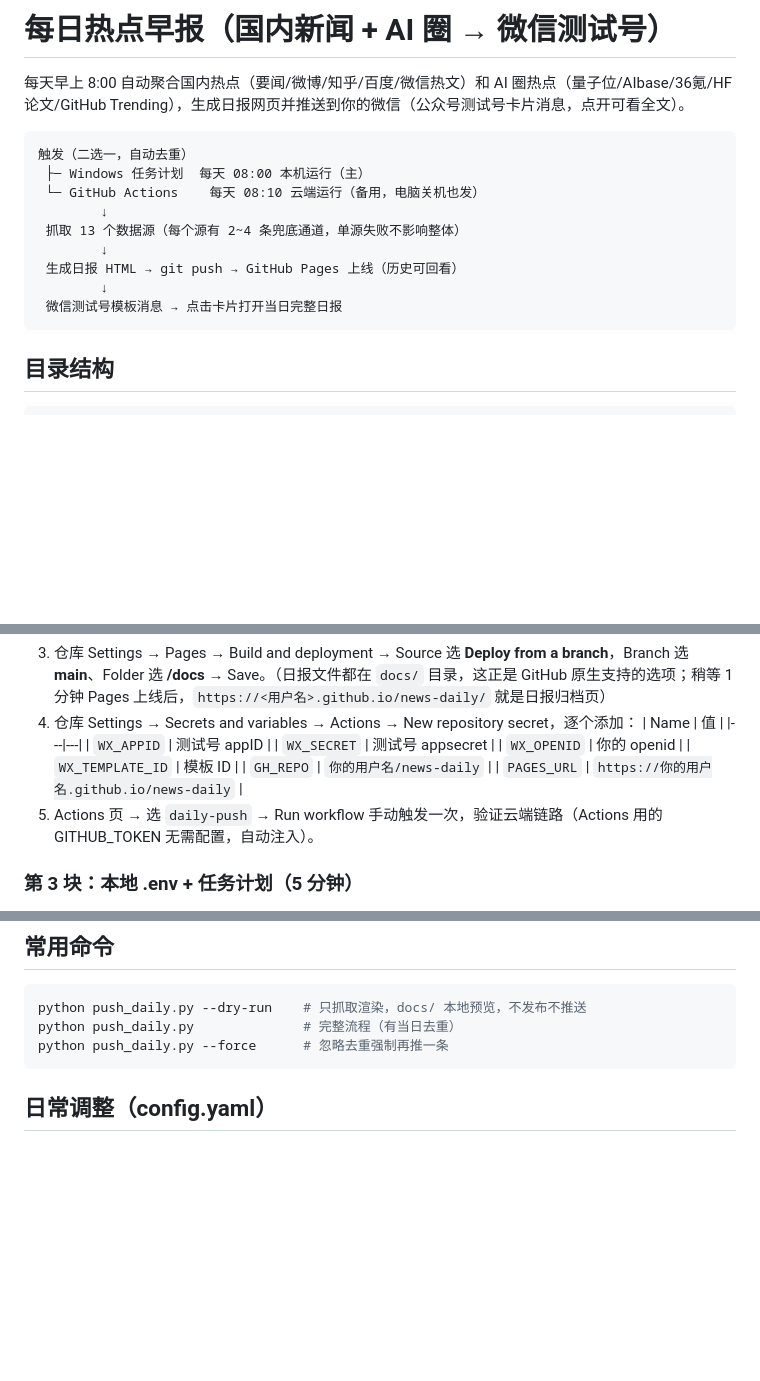
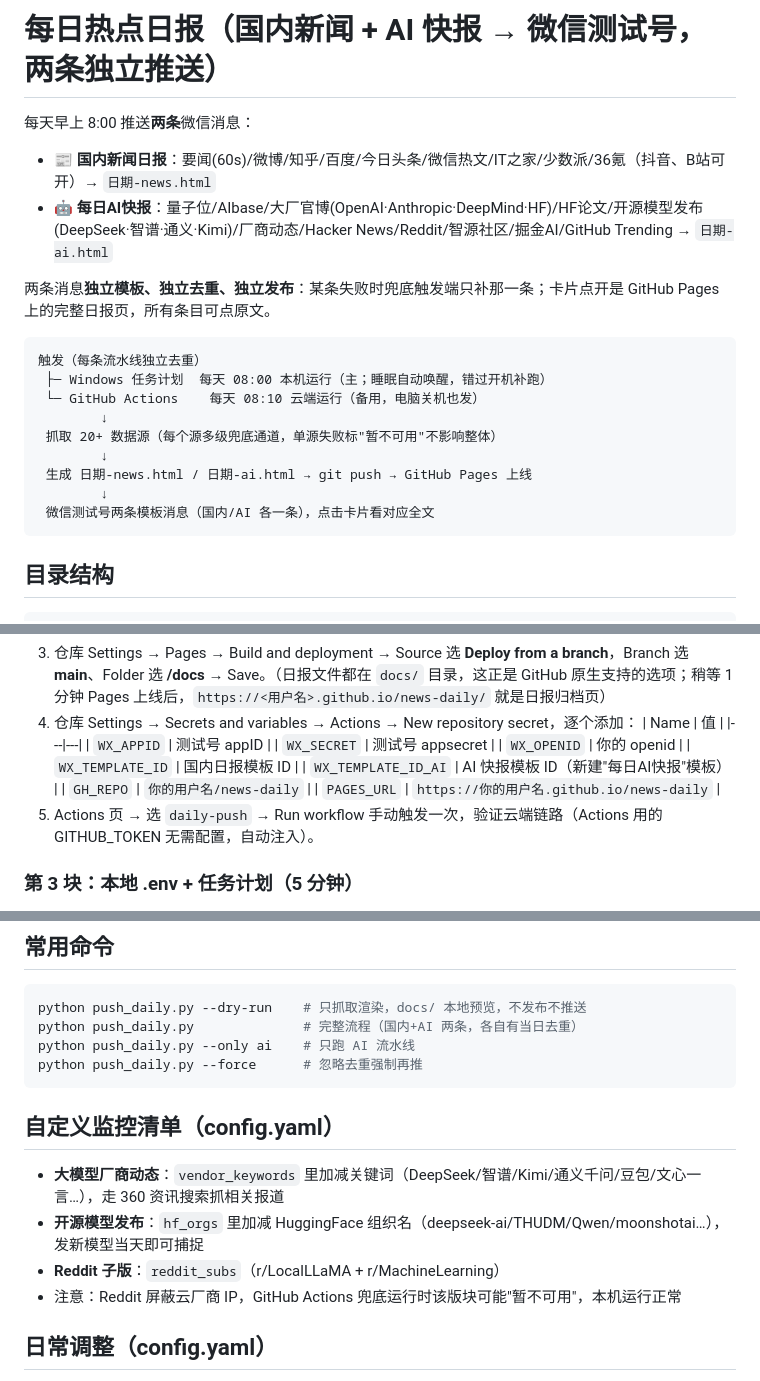
Before and after one commit to bchenyue1122-sudo/news-daily, a Markdown page: README.md, 3 parts joined by grey strips. GitHub-like rendering; blank space fills up the shorter version.

Commit message:
docs: README 更新为双流水线说明

````diff
--- a/README.md
+++ b/README.md
@@ -1,17 +1,22 @@
-# 每日热点早报（国内新闻 + AI 圈 → 微信测试号）
+# 每日热点日报（国内新闻 + AI 快报 → 微信测试号，两条独立推送）
 
-每天早上 8:00 自动聚合国内热点（要闻/微博/知乎/百度/微信热文）和 AI 圈热点（量子位/AIbase/36氪/HF 论文/GitHub Trending），生成日报网页并推送到你的微信（公众号测试号卡片消息，点开可看全文）。
+每天早上 8:00 推送**两条**微信消息：
+
+- **📰 国内新闻日报**：要闻(60s)/微博/知乎/百度/今日头条/微信热文/IT之家/少数派/36氪（抖音、B站可开）→ `日期-news.html`
+- **🤖 每日AI快报**：量子位/AIbase/大厂官博(OpenAI·Anthropic·DeepMind·HF)/HF论文/开源模型发布(DeepSeek·智谱·通义·Kimi)/厂商动态/Hacker News/Reddit/智源社区/掘金AI/GitHub Trending → `日期-ai.html`
+
+两条消息**独立模板、独立去重、独立发布**：某条失败时兜底触发端只补那一条；卡片点开是 GitHub Pages 上的完整日报页，所有条目可点原文。
 
 ```
-触发（二选一，自动去重）
- ├─ Windows 任务计划  每天 08:00 本机运行（主）
+触发（每条流水线独立去重）
+ ├─ Windows 任务计划  每天 08:00 本机运行（主；睡眠自动唤醒，错过开机补跑）
  └─ GitHub Actions    每天 08:10 云端运行（备用，电脑关机也发）
         ↓
- 抓取 13 个数据源（每个源有 2~4 条兜底通道，单源失败不影响整体）
+ 抓取 20+ 数据源（每个源多级兜底通道，单源失败标"暂不可用"不影响整体）
         ↓
- 生成日报 HTML → git push → GitHub Pages 上线（历史可回看）
+ 生成 日期-news.html / 日期-ai.html → git push → GitHub Pages 上线
         ↓
- 微信测试号模板消息 → 点击卡片打开当日完整日报
+ 微信测试号两条模板消息（国内/AI 各一条），点击卡片看对应全文
 ```
 
 ## 目录结构
@@ -65,7 +70,8 @@ run.bat              任务计划程序入口（日志写 logs/run.log）
    | `WX_APPID` | 测试号 appID |
    | `WX_SECRET` | 测试号 appsecret |
    | `WX_OPENID` | 你的 openid |
-   | `WX_TEMPLATE_ID` | 模板 ID |
+   | `WX_TEMPLATE_ID` | 国内日报模板 ID |
+   | `WX_TEMPLATE_ID_AI` | AI 快报模板 ID（新建"每日AI快报"模板） |
    | `GH_REPO` | `你的用户名/news-daily` |
    | `PAGES_URL` | `https://你的用户名.github.io/news-daily` |
 5. Actions 页 → 选 `daily-push` → Run workflow 手动触发一次，验证云端链路（Actions 用的 GITHUB_TOKEN 无需配置，自动注入）。
@@ -82,9 +88,17 @@ run.bat              任务计划程序入口（日志写 logs/run.log）
 
 ```bash
 python push_daily.py --dry-run    # 只抓取渲染，docs/ 本地预览，不发布不推送
-python push_daily.py              # 完整流程（有当日去重）
-python push_daily.py --force      # 忽略去重强制再推一条
+python push_daily.py              # 完整流程（国内+AI 两条，各自有当日去重）
+python push_daily.py --only ai    # 只跑 AI 流水线
+python push_daily.py --force      # 忽略去重强制再推
 ```
+
+## 自定义监控清单（config.yaml）
+
+- **大模型厂商动态**：`vendor_keywords` 里加减关键词（DeepSeek/智谱/Kimi/通义千问/豆包/文心一言…），走 360 资讯搜索抓相关报道
+- **开源模型发布**：`hf_orgs` 里加减 HuggingFace 组织名（deepseek-ai/THUDM/Qwen/moonshotai…），发新模型当天即可捕捉
+- **Reddit 子版**：`reddit_subs`（r/LocalLLaMA + r/MachineLearning）
+- 注意：Reddit 屏蔽云厂商 IP，GitHub Actions 兜底运行时该版块可能"暂不可用"，本机运行正常
 
 ## 日常调整（config.yaml）
 
````
